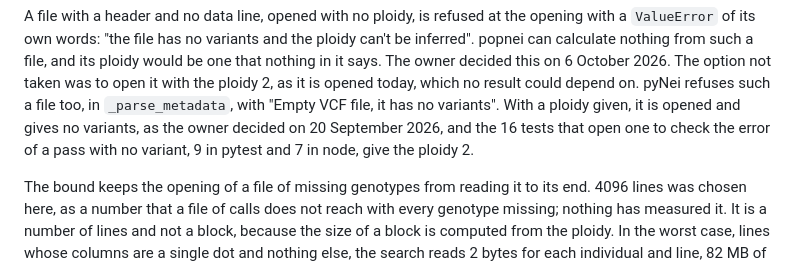
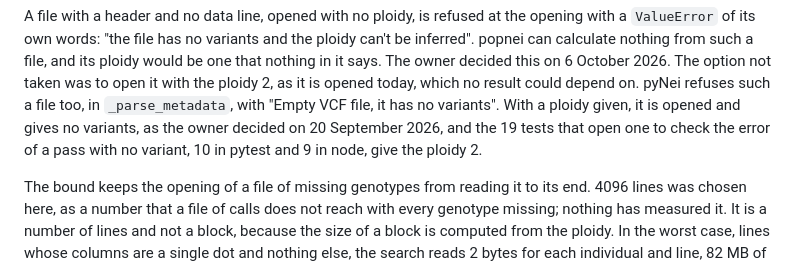
Before and after one commit to JoseBlanca/popnei, a Markdown page: docs/specs/io_vcf.md, the part around the change. Drawn GitHub-style.

Commit message:
the vcf spec counts 19 tests that open a vcf with no variant, found by the work
Co-Authored-By: Claude Opus 5.5 (1M context) <noreply@anthropic.com>

```diff
--- a/docs/specs/io_vcf.md
+++ b/docs/specs/io_vcf.md
@@ -173,8 +173,8 @@ owner decided this on 6 October 2026. The option not taken was to open it
 with the ploidy 2, as it is opened today, which no result could depend on.
 pyNei refuses such a file too, in `_parse_metadata`, with "Empty VCF file,
 it has no variants". With a ploidy given, it is opened and gives no
-variants, as the owner decided on 20 September 2026, and the 16 tests that
-open one to check the error of a pass with no variant, 9 in pytest and 7
+variants, as the owner decided on 20 September 2026, and the 19 tests that
+open one to check the error of a pass with no variant, 10 in pytest and 9
 in node, give the ploidy 2.
 
 The bound keeps the opening of a file of missing genotypes from reading it
```
